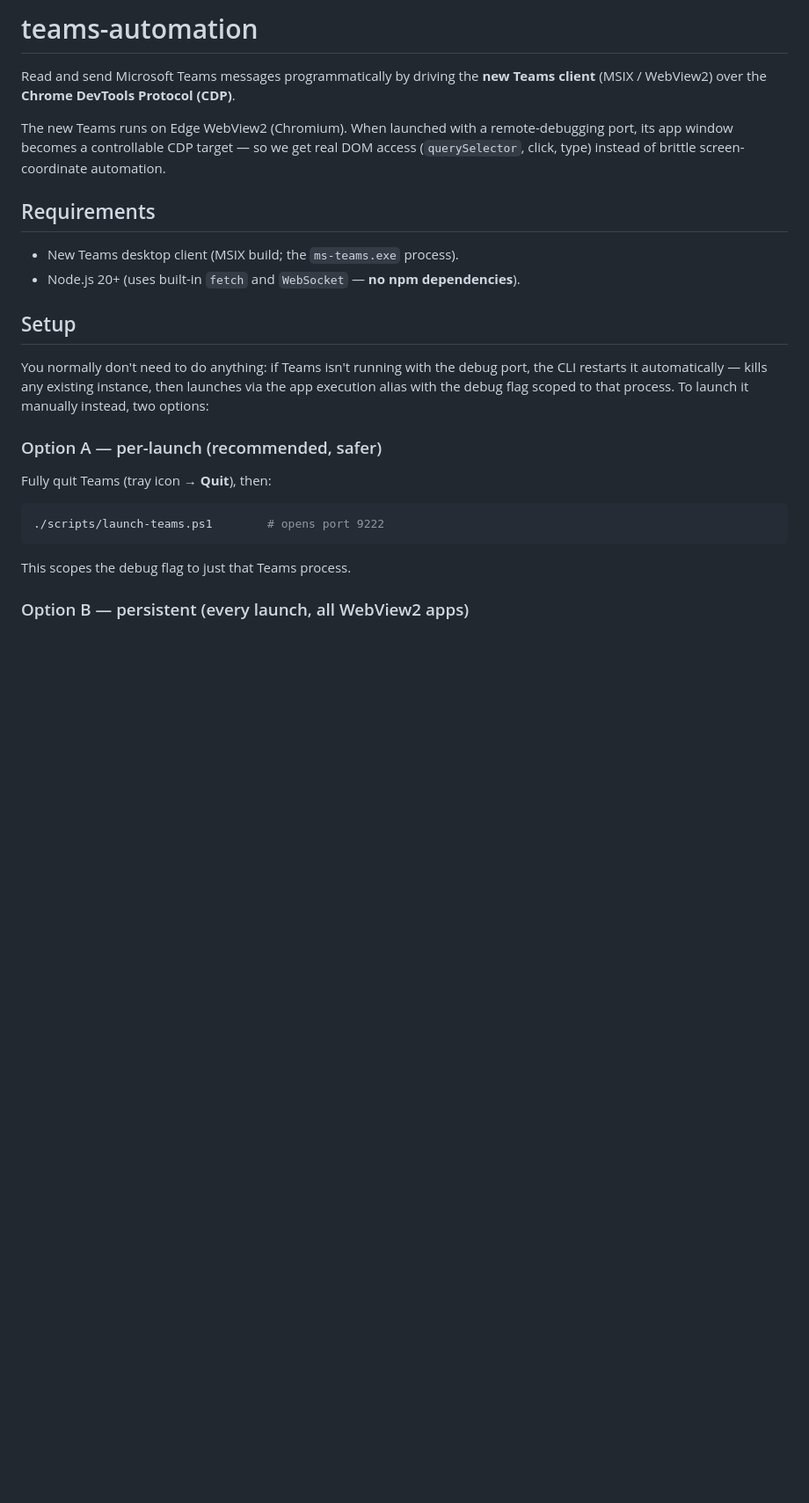
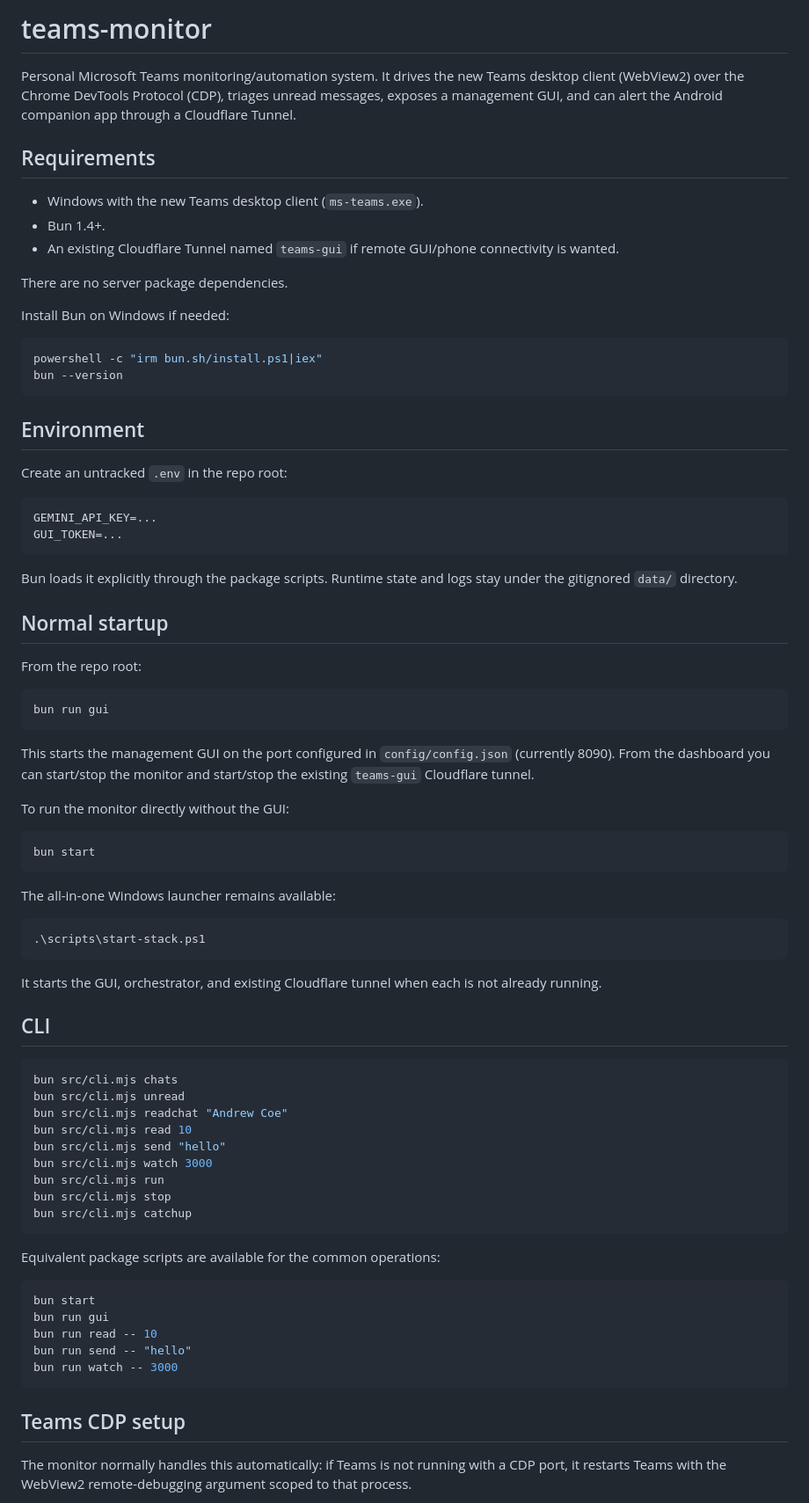
Before and after one commit to GuyMichaely/teams-monitor, a Markdown page: README.md, the part around one of its changes. Shown at 88% size. Rendered like a GitHub page; blank space fills up the shorter version.

Commit message:
Update docs for Bun runtime and current stack

````diff
--- a/README.md
+++ b/README.md
@@ -1,32 +1,82 @@
-# teams-automation
+# teams-monitor
 
-Read and send Microsoft Teams messages programmatically by driving the **new Teams
-client** (MSIX / WebView2) over the **Chrome DevTools Protocol (CDP)**.
-
-The new Teams runs on Edge WebView2 (Chromium). When launched with a remote-debugging
-port, its app window becomes a controllable CDP target — so we get real DOM access
-(`querySelector`, click, type) instead of brittle screen-coordinate automation.
+Personal Microsoft Teams monitoring/automation system. It drives the new Teams desktop client (WebView2) over the Chrome DevTools Protocol (CDP), triages unread messages, exposes a management GUI, and can alert the Android companion app through a Cloudflare Tunnel.
 
 ## Requirements
 
-- New Teams desktop client (MSIX build; the `ms-teams.exe` process).
-- Node.js 20+ (uses built-in `fetch` and `WebSocket` — **no npm dependencies**).
+- Windows with the new Teams desktop client (`ms-teams.exe`).
+- Bun 1.4+.
+- An existing Cloudflare Tunnel named `teams-gui` if remote GUI/phone connectivity is wanted.
 
-## Setup
+There are no server package dependencies.
 
-You normally don't need to do anything: if Teams isn't running with the debug port,
-the CLI restarts it automatically — kills any existing instance, then launches via
-the app execution alias with the debug flag scoped to that process. To launch it
-manually instead, two options:
-
-### Option A — per-launch (recommended, safer)
-
-Fully quit Teams (tray icon → **Quit**), then:
+Install Bun on Windows if needed:
 
 ```powershell
-./scripts/launch-teams.ps1        # opens port 9222
+powershell -c "irm bun.sh/install.ps1|iex"
+bun --version
 ```
 
-This scopes the debug flag to just that Teams process.
+## Environment
 
-### Option B — persistent (every launch, all WebView2 apps)
+Create an untracked `.env` in the repo root:
+
+```dotenv
+GEMINI_API_KEY=...
+GUI_TOKEN=...
+```
+
+Bun loads it explicitly through the package scripts. Runtime state and logs stay under the gitignored `data/` directory.
+
+## Normal startup
+
+From the repo root:
+
+```powershell
+bun run gui
+```
+
+This starts the management GUI on the port configured in `config/config.json` (currently 8090). From the dashboard you can start/stop the monitor and start/stop the existing `teams-gui` Cloudflare tunnel.
+
+To run the monitor directly without the GUI:
+
+```powershell
+bun start
+```
+
+The all-in-one Windows launcher remains available:
+
+```powershell
+.\scripts\start-stack.ps1
+```
+
+It starts the GUI, orchestrator, and existing Cloudflare tunnel when each is not already running.
+
+## CLI
+
+```powershell
+bun src/cli.mjs chats
+bun src/cli.mjs unread
+bun src/cli.mjs readchat "Andrew Coe"
+bun src/cli.mjs read 10
+bun src/cli.mjs send "hello"
+bun src/cli.mjs watch 3000
+bun src/cli.mjs run
+bun src/cli.mjs stop
+bun src/cli.mjs catchup
+```
+
+Equivalent package scripts are available for the common operations:
+
+```powershell
+bun start
+bun run gui
+bun run read -- 10
+bun run send -- "hello"
+bun run watch -- 3000
+```
+
+## Teams CDP setup
+
+The monitor normally handles this automatically: if Teams is not running with a CDP port, it restarts Teams with the WebView2 remote-debugging argument scoped to that process.
+
````
Also changed, not shown: other parts of README.md (+45 -129 lines).
